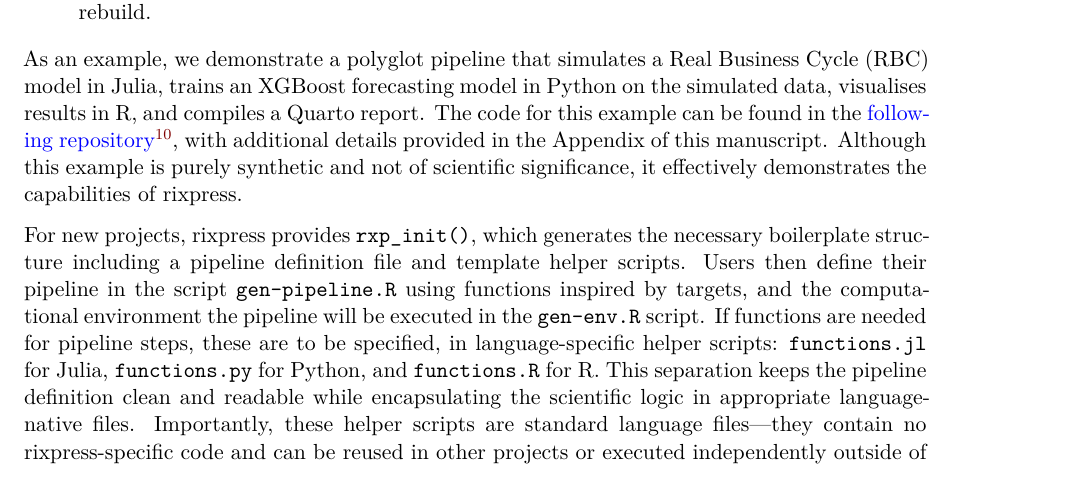
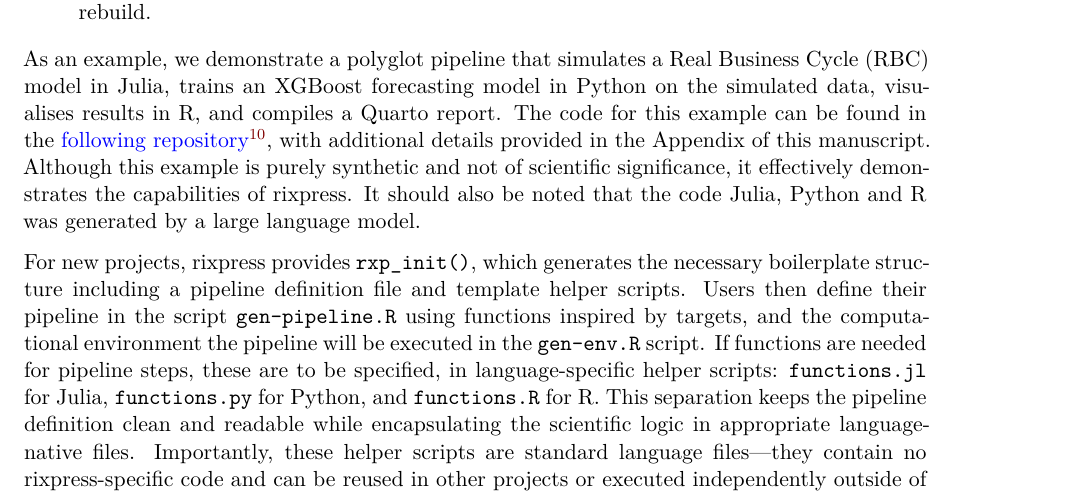
Before and after one commit to b-rodrigues/rix_paper, a Quarto document (paper.qmd): part of page 13 of 22, cut so that both start at the same text. Rendered offline with R 4.5, knitr and Pandoc in place of Quarto, then LaTeX, with nearby package versions; drawn as R Markdown's standard PDF in place of the format the file asks for.

Commit message:
Update paper.qmd

```diff
--- a/paper.qmd
+++ b/paper.qmd
@@ -1002,7 +1002,9 @@ can be found in the [following
 repository](https://github.com/b-rodrigues/rixpress_demos/tree/master/case-study)^[https://github.com/b-rodrigues/rixpress_demos/tree/master/case-study],
 with additional details provided in the Appendix of this manuscript. Although
 this example is purely synthetic and not of scientific significance, it
-effectively demonstrates the capabilities of [rixpress]{.pkg}.
+effectively demonstrates the capabilities of [rixpress]{.pkg}. It should also
+be noted that the code [Julia]{.proglang}, [Python]{.proglang} and [R]{.proglang}
+was generated by a large language model.
 
 For new projects, [rixpress]{.pkg} provides `rxp_init()`, which generates the
 necessary boilerplate structure including a pipeline definition file and
```
